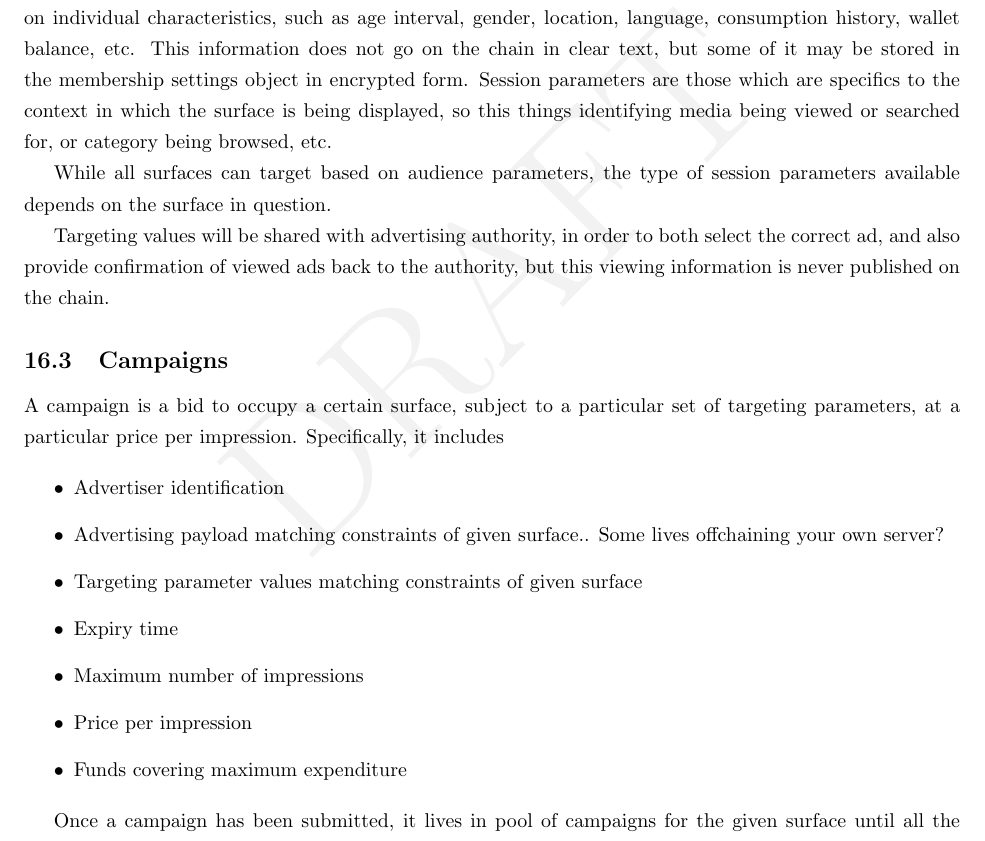
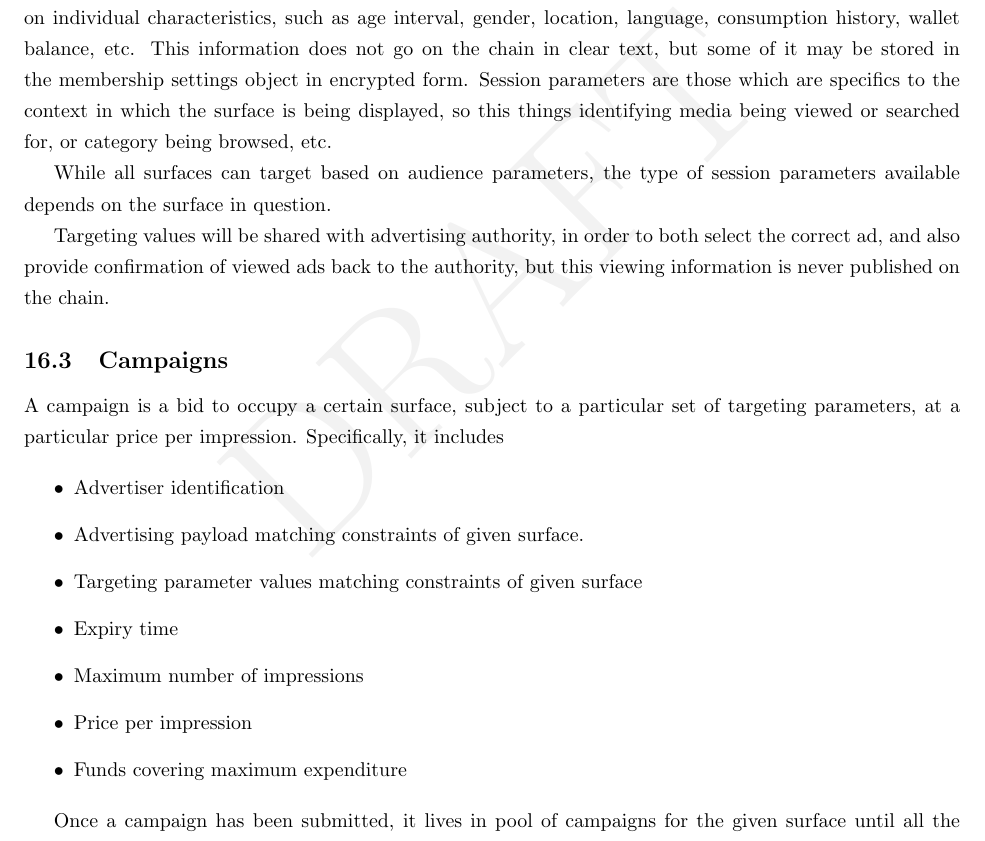
Before and after one commit to bedeho/whitepaper, a LaTeX paper (paper.tex): part of page 35 of 40, cut so that both start at the same text. Compiled offline with pdfLaTeX.

Commit message:
Comment out broken sentence

```diff
--- a/paper.tex
+++ b/paper.tex
@@ -1269,7 +1269,7 @@ A campaign is a bid to occupy a certain surface, subject to a particular set of
 
 \begin{itemize}
  \item Advertiser identification
- \item Advertising payload matching constraints of given surface.. Some lives offchaining your own server?
+ \item Advertising payload matching constraints of given surface. % FIXME . Some lives offchaining your own server?
  \item Targeting parameter values matching constraints of given surface
  \item Expiry time
  \item Maximum number of impressions
```
